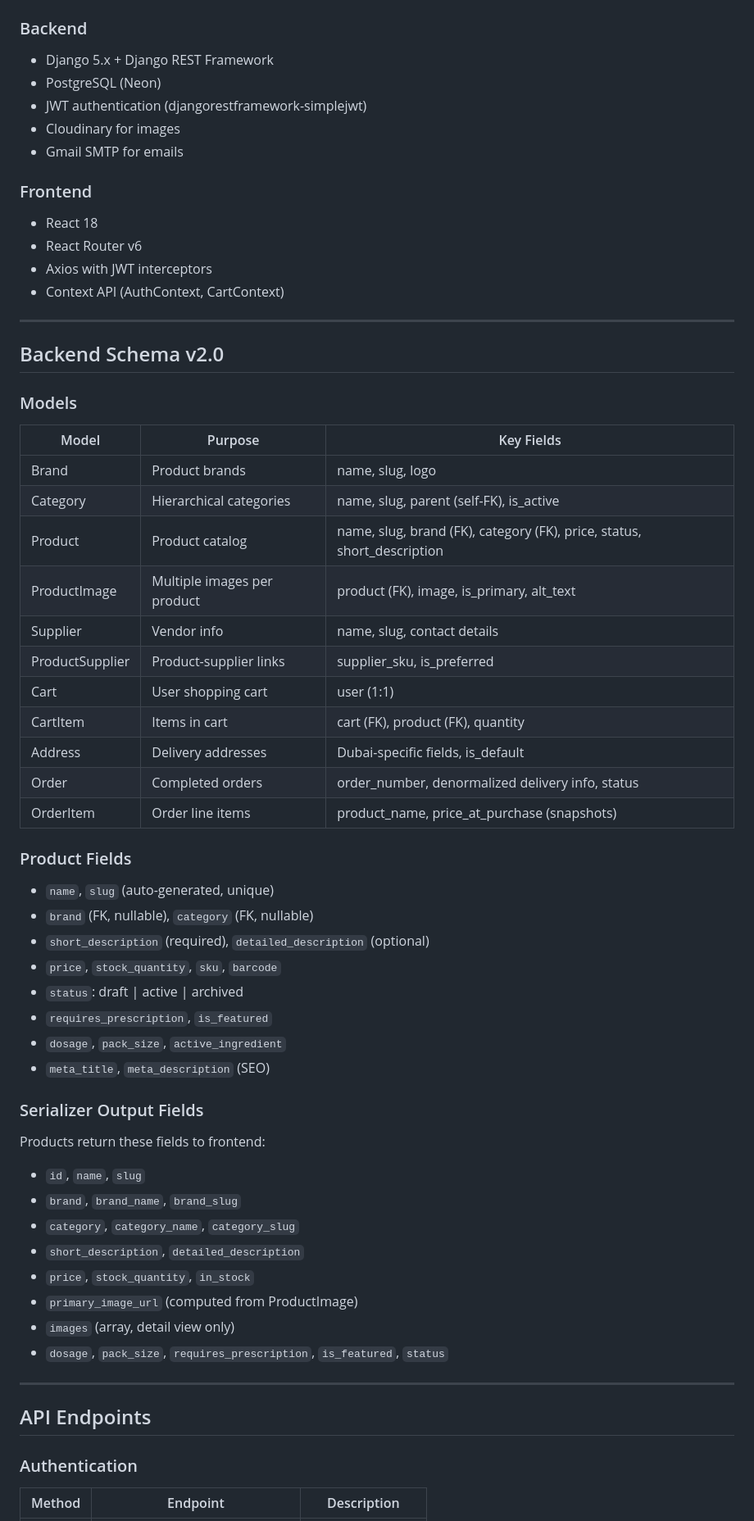
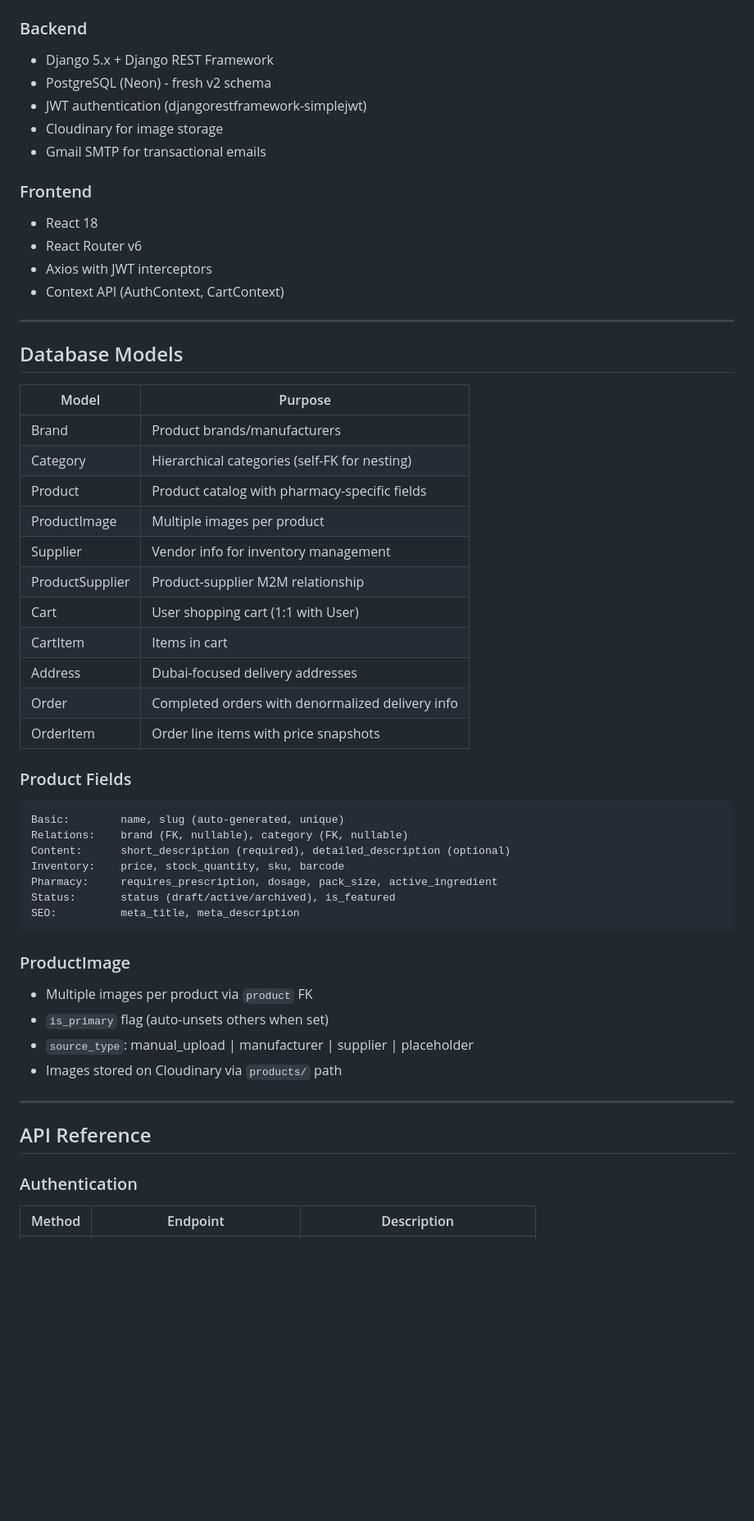
Before and after one commit to sihaaan/al-ameen-pharmacy, a Markdown page: current_status.md, the part around one of its changes. Shown at 82% size. Rendered like a GitHub page; blank space fills up the shorter version.

````diff
--- a/current_status.md
+++ b/current_status.md
@@ -23,10 +23,10 @@
 
 ### Backend
 - Django 5.x + Django REST Framework
-- PostgreSQL (Neon)
+- PostgreSQL (Neon) - fresh v2 schema
 - JWT authentication (djangorestframework-simplejwt)
-- Cloudinary for images
-- Gmail SMTP for emails
+- Cloudinary for image storage
+- Gmail SMTP for transactional emails
 
 ### Frontend
 - React 18
@@ -36,49 +36,46 @@
 
 ---
 
-## Backend Schema v2.0
+## Database Models
 
-### Models
-
-| Model | Purpose | Key Fields |
-|-------|---------|------------|
-| Brand | Product brands | name, slug, logo |
-| Category | Hierarchical categories | name, slug, parent (self-FK), is_active |
-| Product | Product catalog | name, slug, brand (FK), category (FK), price, status, short_description |
-| ProductImage | Multiple images per product | product (FK), image, is_primary, alt_text |
-| Supplier | Vendor info | name, slug, contact details |
-| ProductSupplier | Product-supplier links | supplier_sku, is_preferred |
-| Cart | User shopping cart | user (1:1) |
-| CartItem | Items in cart | cart (FK), product (FK), quantity |
-| Address | Delivery addresses | Dubai-specific fields, is_default |
-| Order | Completed orders | order_number, denormalized delivery info, status |
-| OrderItem | Order line items | product_name, price_at_purchase (snapshots) |
+| Model | Purpose |
+|-------|---------|
+| Brand | Product brands/manufacturers |
+| Category | Hierarchical categories (self-FK for nesting) |
+| Product | Product catalog with pharmacy-specific fields |
+| ProductImage | Multiple images per product |
+| Supplier | Vendor info for inventory management |
+| ProductSupplier | Product-supplier M2M relationship |
+| Cart | User shopping cart (1:1 with User) |
+| CartItem | Items in cart |
+| Address | Dubai-focused delivery addresses |
+| Order | Completed orders with denormalized delivery info |
+| OrderItem | Order line items with price snapshots |
 
 ### Product Fields
-- `name`, `slug` (auto-generated, unique)
-- `brand` (FK, nullable), `category` (FK, nullable)
-- `short_description` (required), `detailed_description` (optional)
-- `price`, `stock_quantity`, `sku`, `barcode`
-- `status`: draft | active | archived
-- `requires_prescription`, `is_featured`
-- `dosage`, `pack_size`, `active_ingredient`
-- `meta_title`, `meta_description` (SEO)
 
-### Serializer Output Fields
-Products return these fields to frontend:
-- `id`, `name`, `slug`
-- `brand`, `brand_name`, `brand_slug`
-- `category`, `category_name`, `category_slug`
-- `short_description`, `detailed_description`
-- `price`, `stock_quantity`, `in_stock`
-- `primary_image_url` (computed from ProductImage)
-- `images` (array, detail view only)
-- `dosage`, `pack_size`, `requires_prescription`, `is_featured`, `status`
+```
+Basic:        name, slug (auto-generated, unique)
+Relations:    brand (FK, nullable), category (FK, nullable)
+Content:      short_description (required), detailed_description (optional)
+Inventory:    price, stock_quantity, sku, barcode
+Pharmacy:     requires_prescription, dosage, pack_size, active_ingredient
+Status:       status (draft/active/archived), is_featured
+SEO:          meta_title, meta_description
+```
+
+### ProductImage
+
+- Multiple images per product via `product` FK
+- `is_primary` flag (auto-unsets others when set)
+- `source_type`: manual_upload | manufacturer | supplier | placeholder
+- Images stored on Cloudinary via `products/` path
 
 ---
 
-## API Endpoints
+## API Reference
 
 ### Authentication
+
 | Method | Endpoint | Description |
 |--------|----------|-------------|
````
Also changed, not shown: other parts of current_status.md (+168 -77 lines), backend/BACKEND_SCHEMA.md (+14 -14 lines).
